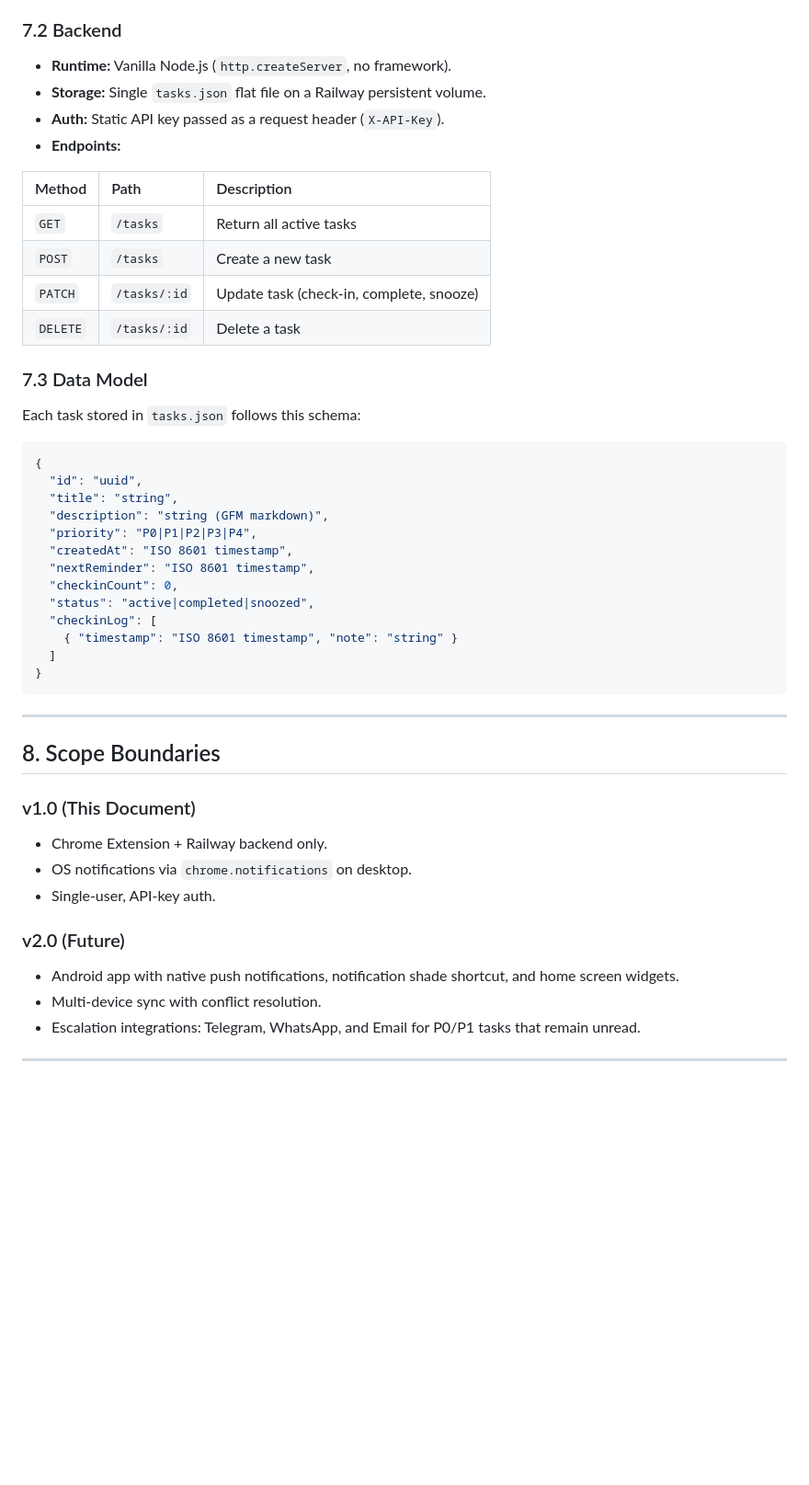
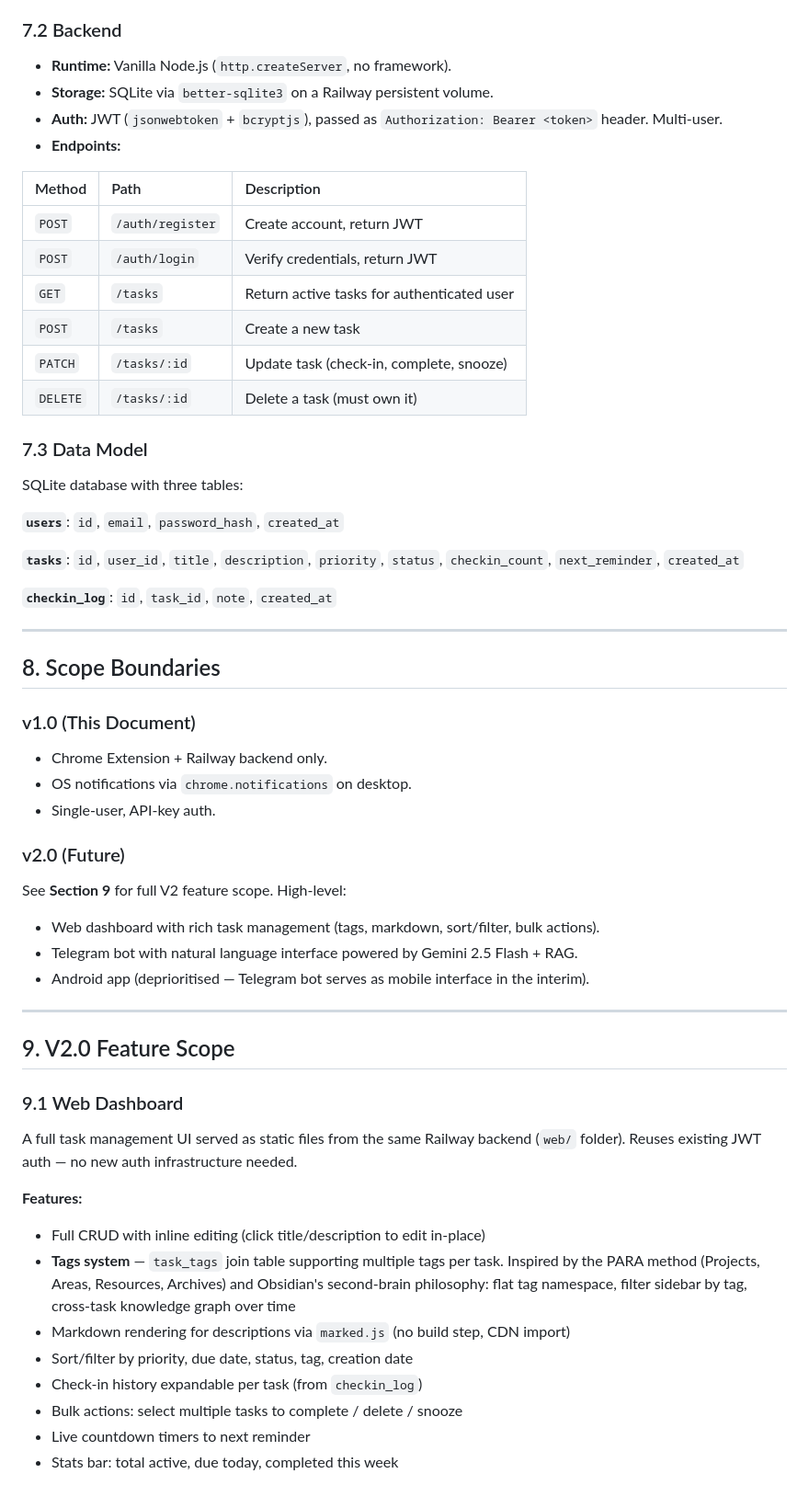
Before and after one commit to JohnDeegs/synapse, a Markdown page: plan.md, the part around one of its changes. Shown at 92% size. GitHub-like rendering; blank space fills up the shorter version.

````diff
--- a/plan.md
+++ b/plan.md
@@ -87,34 +87,27 @@ Unlike a standard "Snooze," a **Check-in** requires the user to provide a brief
 
 ### 7.2 Backend
 * **Runtime:** Vanilla Node.js (`http.createServer`, no framework).
-* **Storage:** Single `tasks.json` flat file on a Railway persistent volume.
-* **Auth:** Static API key passed as a request header (`X-API-Key`).
+* **Storage:** SQLite via `better-sqlite3` on a Railway persistent volume.
+* **Auth:** JWT (`jsonwebtoken` + `bcryptjs`), passed as `Authorization: Bearer <token>` header. Multi-user.
 * **Endpoints:**
 
 | Method | Path | Description |
 | :--- | :--- | :--- |
-| `GET` | `/tasks` | Return all active tasks |
+| `POST` | `/auth/register` | Create account, return JWT |
+| `POST` | `/auth/login` | Verify credentials, return JWT |
+| `GET` | `/tasks` | Return active tasks for authenticated user |
 | `POST` | `/tasks` | Create a new task |
 | `PATCH` | `/tasks/:id` | Update task (check-in, complete, snooze) |
-| `DELETE` | `/tasks/:id` | Delete a task |
+| `DELETE` | `/tasks/:id` | Delete a task (must own it) |
 
 ### 7.3 Data Model
-Each task stored in `tasks.json` follows this schema:
-```json
-{
-  "id": "uuid",
-  "title": "string",
-  "description": "string (GFM markdown)",
-  "priority": "P0|P1|P2|P3|P4",
-  "createdAt": "ISO 8601 timestamp",
-  "nextReminder": "ISO 8601 timestamp",
-  "checkinCount": 0,
-  "status": "active|completed|snoozed",
-  "checkinLog": [
-    { "timestamp": "ISO 8601 timestamp", "note": "string" }
-  ]
-}
-```
+SQLite database with three tables:
+
+**`users`**: `id`, `email`, `password_hash`, `created_at`
+
+**`tasks`**: `id`, `user_id`, `title`, `description`, `priority`, `status`, `checkin_count`, `next_reminder`, `created_at`
+
+**`checkin_log`**: `id`, `task_id`, `note`, `created_at`
 
 ---
 
@@ -126,8 +119,26 @@ Each task stored in `tasks.json` follows this schema:
 * Single-user, API-key auth.
 
 ### v2.0 (Future)
-* Android app with native push notifications, notification shade shortcut, and home screen widgets.
-* Multi-device sync with conflict resolution.
-* Escalation integrations: Telegram, WhatsApp, and Email for P0/P1 tasks that remain unread.
+See **Section 9** for full V2 feature scope. High-level:
+* Web dashboard with rich task management (tags, markdown, sort/filter, bulk actions).
+* Telegram bot with natural language interface powered by Gemini 2.5 Flash + RAG.
+* Android app (deprioritised — Telegram bot serves as mobile interface in the interim).
 
 ---
+
+## 9. V2.0 Feature Scope
+
+### 9.1 Web Dashboard
+
+A full task management UI served as static files from the same Railway backend (`web/` folder). Reuses existing JWT auth — no new auth infrastructure needed.
+
+**Features:**
+* Full CRUD with inline editing (click title/description to edit in-place)
+* **Tags system** — `task_tags` join table supporting multiple tags per task. Inspired by the PARA method (Projects, Areas, Resources, Archives) and Obsidian's second-brain philosophy: flat tag namespace, filter sidebar by tag, cross-task knowledge graph over time
+* Markdown rendering for descriptions via `marked.js` (no build step, CDN import)
+* Sort/filter by priority, due date, status, tag, creation date
+* Check-in history expandable per task (from `checkin_log`)
+* Bulk actions: select multiple tasks to complete / delete / snooze
+* Live countdown timers to next reminder
+* Stats bar: total active, due today, completed this week
+
````
Also changed, not shown: other parts of plan.md (+69 -0 lines).
